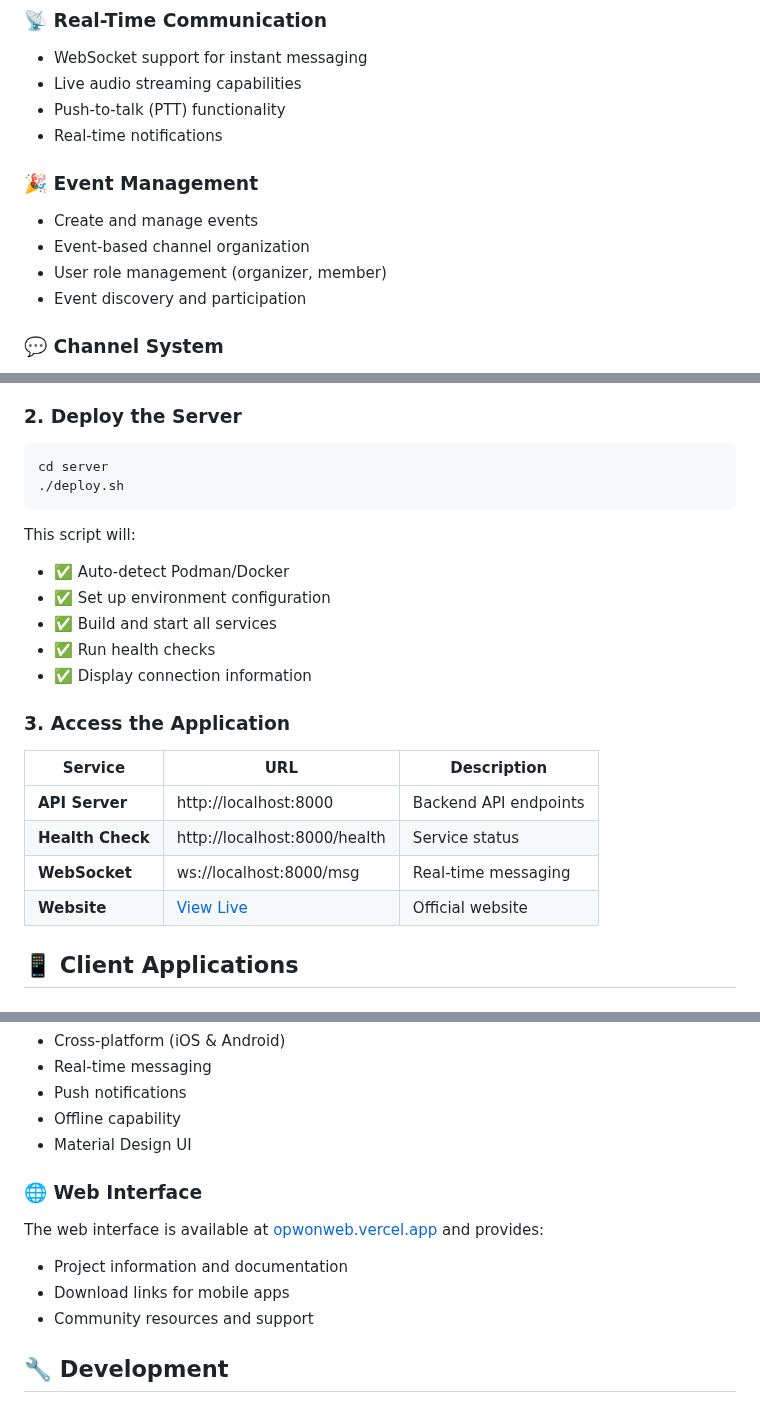
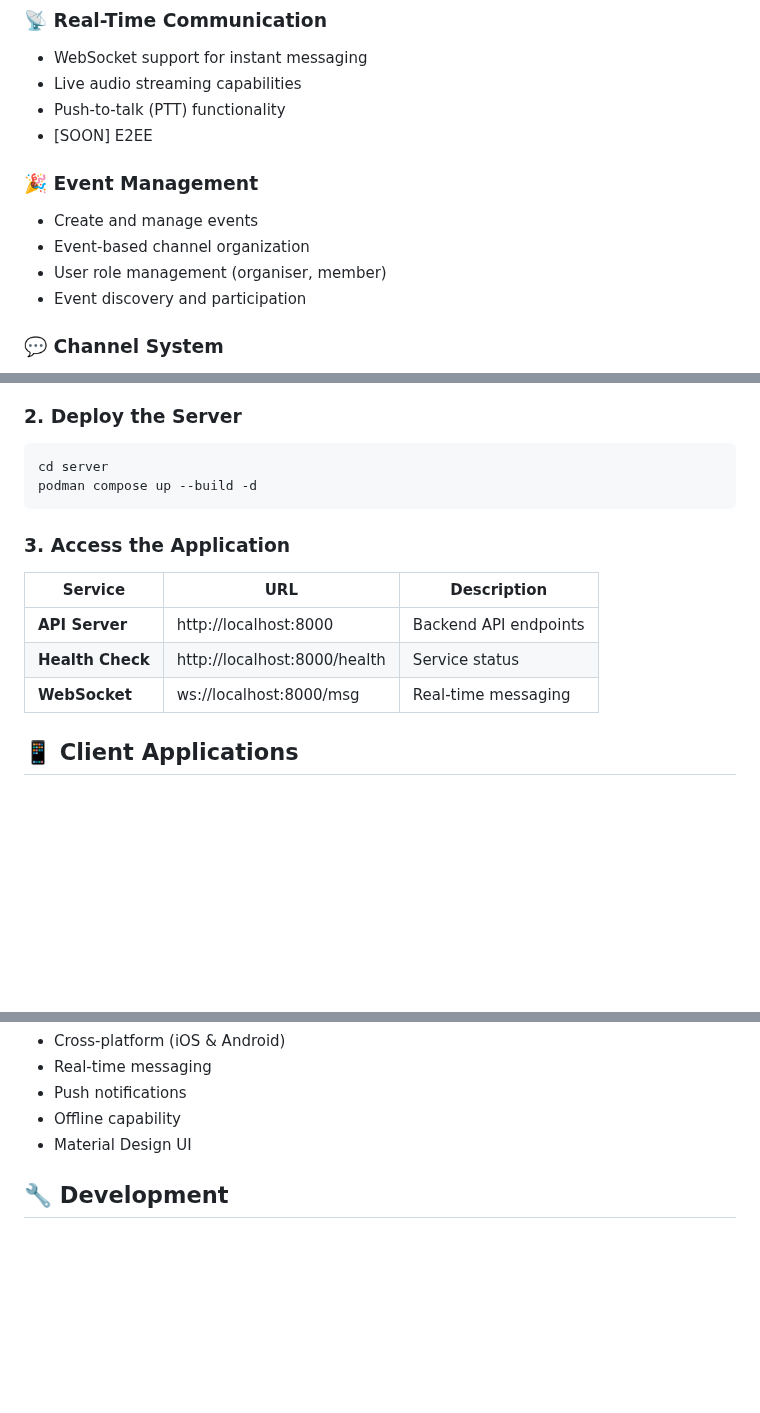
Before and after one commit to Infinity6542/Operation-Won, a Markdown page: README.md, 3 parts joined by grey strips. Rendered like a GitHub page; blank space fills up the shorter version.

````diff
--- a/README.md
+++ b/README.md
@@ -16,12 +16,12 @@ Operation Won is a full-stack application consisting of a Go backend server, Flu
 - WebSocket support for instant messaging
 - Live audio streaming capabilities
 - Push-to-talk (PTT) functionality
-- Real-time notifications
+- [SOON] E2EE
 
 ### 🎉 **Event Management**
 - Create and manage events
 - Event-based channel organization
-- User role management (organizer, member)
+- User role management (organiser, member)
 - Event discovery and participation
 
 ### 💬 **Channel System**
@@ -84,15 +83,8 @@ cd Operation-Won
 
 ```bash
 cd server
-./deploy.sh
+podman compose up --build -d
 ```
-
-This script will:
-- ✅ Auto-detect Podman/Docker
-- ✅ Set up environment configuration
-- ✅ Build and start all services
-- ✅ Run health checks
-- ✅ Display connection information
 
 ### 3. Access the Application
 
@@ -101,7 +93,6 @@ This script will:
 | **API Server** | http://localhost:8000 | Backend API endpoints |
 | **Health Check** | http://localhost:8000/health | Service status |
 | **WebSocket** | ws://localhost:8000/msg | Real-time messaging |
-| **Website** | [View Live](https://opwonweb.vercel.app/) | Official website |
 
 ## 📱 Client Applications
 
@@ -119,13 +110,6 @@ flutter run
 - Push notifications
 - Offline capability
 - Material Design UI
-
-### 🌐 **Web Interface**
-
-The web interface is available at [opwonweb.vercel.app](https://opwonweb.vercel.app/) and provides:
-- Project information and documentation
-- Download links for mobile apps
-- Community resources and support
 
 ## 🔧 Development
 
````
Also changed, not shown: other parts of README.md (+0 -150 lines).
